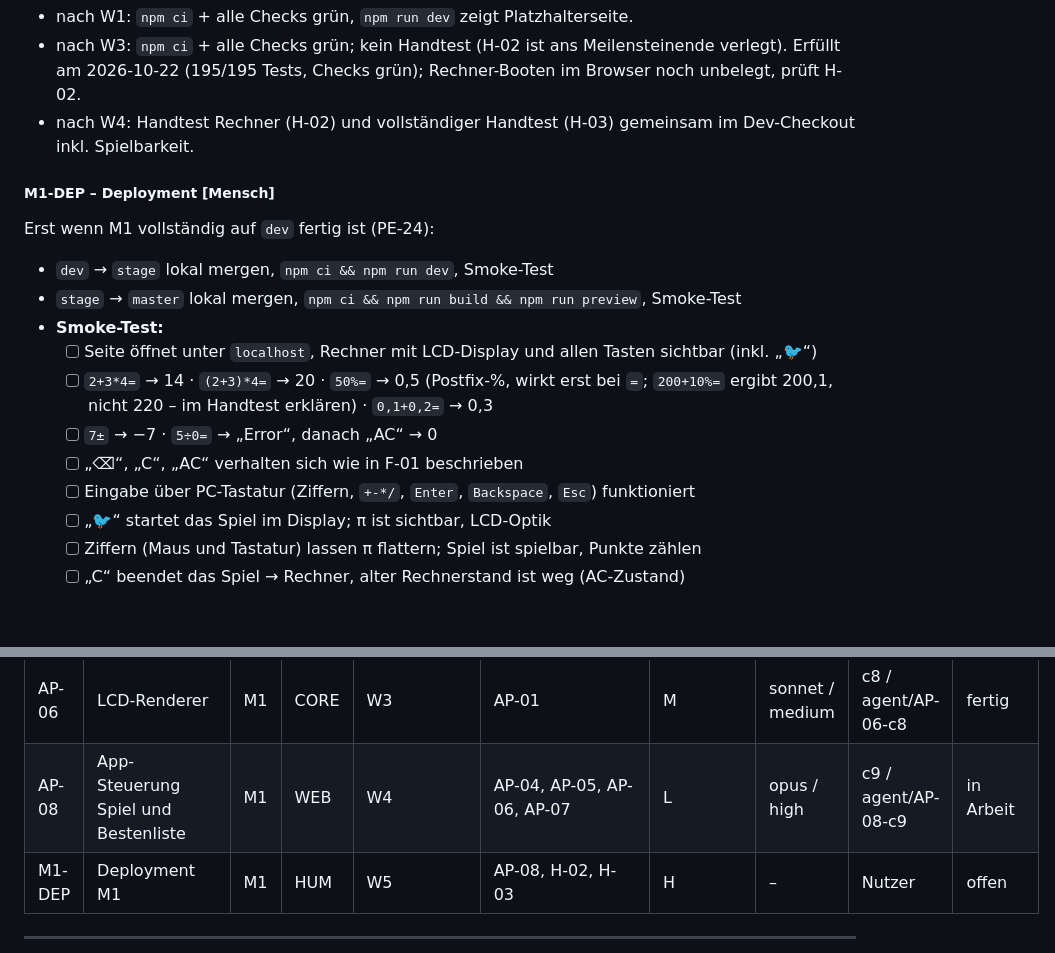
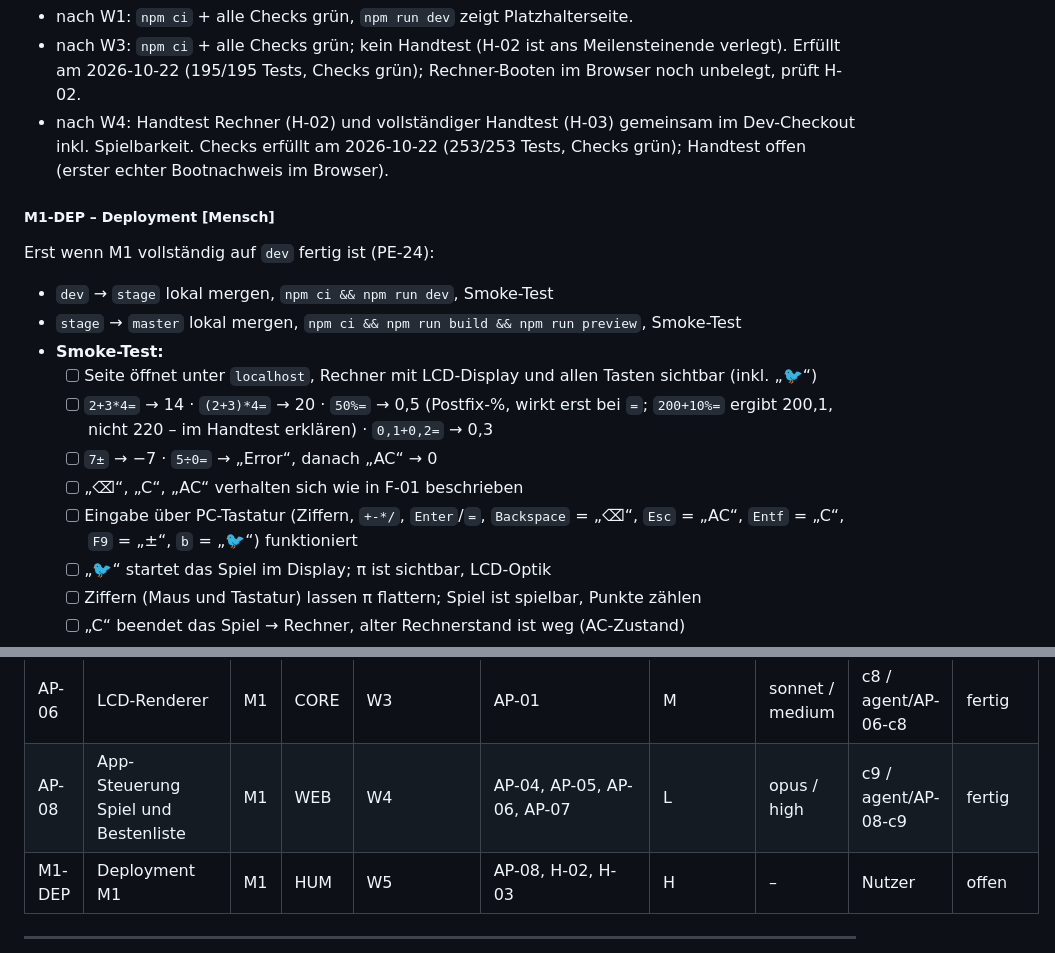
Before and after one commit to CemDCoding/flappyPiCalculator, a Markdown page: docs/masterBuildPlan.md, 2 parts joined by grey strips. Rendered like a GitHub page; blank space fills up the shorter version.

Commit message:
plan: mark AP-08 done, wave 4 complete
Co-Authored-By: Claude Opus 5.5 <noreply@anthropic.com>

```diff
--- a/docs/masterBuildPlan.md
+++ b/docs/masterBuildPlan.md
@@ -354,7 +354,7 @@ Bei Budgetengpass startet der Lead zuerst den kritischen Pfad (AP-02 in W2, AP-0
 **Integration:**
 - nach W1: `npm ci` + alle Checks grün, `npm run dev` zeigt Platzhalterseite.
 - nach W3: `npm ci` + alle Checks grün; kein Handtest (H-02 ist ans Meilensteinende verlegt). Erfüllt am 2026-10-22 (195/195 Tests, Checks grün); Rechner-Booten im Browser noch unbelegt, prüft H-02.
-- nach W4: Handtest Rechner (H-02) und vollständiger Handtest (H-03) gemeinsam im Dev-Checkout inkl. Spielbarkeit.
+- nach W4: Handtest Rechner (H-02) und vollständiger Handtest (H-03) gemeinsam im Dev-Checkout inkl. Spielbarkeit. Checks erfüllt am 2026-10-22 (253/253 Tests, Checks grün); Handtest offen (erster echter Bootnachweis im Browser).
 
 ##### M1-DEP – Deployment [Mensch]
 
@@ -367,7 +367,7 @@ Erst wenn M1 vollständig auf `dev` fertig ist (PE-24):
   - [ ] `2+3*4=` → 14 · `(2+3)*4=` → 20 · `50%=` → 0,5 (Postfix-%, wirkt erst bei `=`; `200+10%=` ergibt 200,1, nicht 220 – im Handtest erklären) · `0,1+0,2=` → 0,3
   - [ ] `7±` → −7 · `5÷0=` → „Error“, danach „AC“ → 0
   - [ ] „⌫“, „C“, „AC“ verhalten sich wie in F-01 beschrieben
-  - [ ] Eingabe über PC-Tastatur (Ziffern, `+-*/`, `Enter`, `Backspace`, `Esc`) funktioniert
+  - [ ] Eingabe über PC-Tastatur (Ziffern, `+-*/`, `Enter`/`=`, `Backspace` = „⌫“, `Esc` = „AC“, `Entf` = „C“, `F9` = „±“, `b` = „🐦“) funktioniert
   - [ ] „🐦“ startet das Spiel im Display; π ist sichtbar, LCD-Optik
   - [ ] Ziffern (Maus und Tastatur) lassen π flattern; Spiel ist spielbar, Punkte zählen
   - [ ] „C“ beendet das Spiel → Rechner, alter Rechnerstand ist weg (AC-Zustand)
@@ -394,7 +394,7 @@ Status: `offen` · `bereit` · `in Arbeit` · `Review` · `fertig` (gemergt in d
 | AP-04 | App-Steuerung Rechnermodus | M1 | WEB | W3 | AP-02, AP-03 | S | sonnet / medium | c7 / agent/AP-04-c7 | fertig |
 | AP-05 | Spiellogik | M1 | CORE | W2 (vorgezogen aus W3) | AP-01 | M | sonnet / high | c5 / agent/AP-05-c5 | fertig |
 | AP-06 | LCD-Renderer | M1 | CORE | W3 | AP-01 | M | sonnet / medium | c8 / agent/AP-06-c8 | fertig |
-| AP-08 | App-Steuerung Spiel und Bestenliste | M1 | WEB | W4 | AP-04, AP-05, AP-06, AP-07 | L | opus / high | c9 / agent/AP-08-c9 | in Arbeit |
+| AP-08 | App-Steuerung Spiel und Bestenliste | M1 | WEB | W4 | AP-04, AP-05, AP-06, AP-07 | L | opus / high | c9 / agent/AP-08-c9 | fertig |
 | M1-DEP | Deployment M1 | M1 | HUM | W5 | AP-08, H-02, H-03 | H | – | Nutzer | offen |
 
 ---
```
Also changed, not shown: other parts of docs/masterBuildPlan.md (+1 -0 lines).
